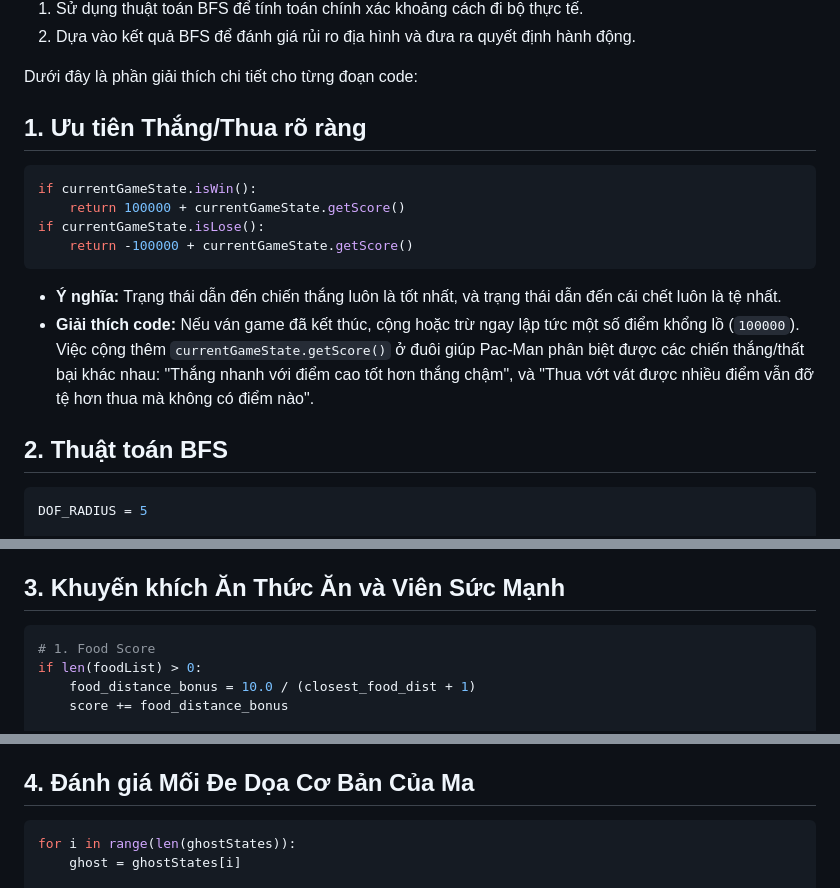
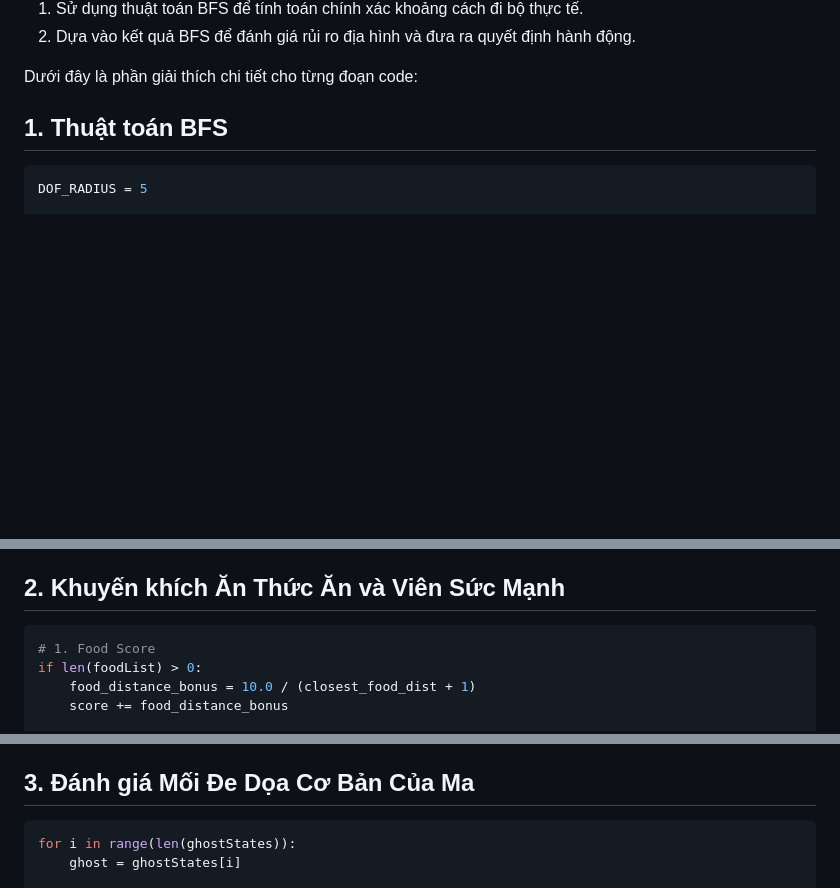
Before and after one commit to AI-Assemble/Multi-Agent-Search, a Markdown page: docs/q6/q6.md, 3 parts joined by grey strips. Drawn GitHub-style; blank space fills up the shorter version.

Commit message:
edit q6 doc

````diff
--- a/docs/q6/q6.md
+++ b/docs/q6/q6.md
@@ -25,19 +25,7 @@ Mục tiêu cốt lõi của hàm đánh giá này gồm 2 phần chính:
 
 Dưới đây là phần giải thích chi tiết cho từng đoạn code:
 
-## 1. Ưu tiên Thắng/Thua rõ ràng
-
-```python
-if currentGameState.isWin():
-    return 100000 + currentGameState.getScore()
-if currentGameState.isLose():
-    return -100000 + currentGameState.getScore()
-```
-
-*   **Ý nghĩa:** Trạng thái dẫn đến chiến thắng luôn là tốt nhất, và trạng thái dẫn đến cái chết luôn là tệ nhất.
-*   **Giải thích code:** Nếu ván game đã kết thúc, cộng hoặc trừ ngay lập tức một số điểm khổng lồ (`100000`). Việc cộng thêm `currentGameState.getScore()` ở đuôi giúp Pac-Man phân biệt được các chiến thắng/thất bại khác nhau: "Thắng nhanh với điểm cao tốt hơn thắng chậm", và "Thua vớt vát được nhiều điểm vẫn đỡ tệ hơn thua mà không có điểm nào".
-
-## 2. Thuật toán BFS
+## 1. Thuật toán BFS
 
 ```python
 DOF_RADIUS = 5
@@ -107,7 +95,7 @@ if closest_food_dist is None:
     *   **Nhiệm vụ 3 - Tìm ma:** Cứ mỗi bước đi tới 1 ô, nó quét qua danh sách ma. Nếu phát hiện có con ma đang đứng ở ô đó và chưa được ghi nhận, nó ghi khoảng cách vào mảng `ghost_dists`.
     *   **Điều kiện dừng:** Vòng lặp sẽ tự động ngắt khi cả 3 biến cờ (`food_done`, `dof_done`, `ghosts_done`) đều mang giá trị True.
 
-## 3. Khuyến khích Ăn Thức Ăn và Viên Sức Mạnh
+## 2. Khuyến khích Ăn Thức Ăn và Viên Sức Mạnh
 
 ```python
 # 1. Food Score
@@ -129,7 +117,7 @@ score -= capsule_penalty
     *   **Phạt thức ăn thừa (`food_remaining_penalty`):** Càng sót nhiều hạt, bị trừ càng nhiều điểm. Kích thích Pac-Man ăn sạch bản đồ thật nhanh.
     *   **Phạt viên sức mạnh (`capsule_penalty`):** Trừ một lượng điểm lớn (`20`) cho mỗi viên capsule còn sót lại. Điều này khiến Pac-Man ưu tiên ăn capsule trước.
 
-## 4. Đánh giá Mối Đe Dọa Cơ Bản Của Ma
+## 3. Đánh giá Mối Đe Dọa Cơ Bản Của Ma
 
 ```python
 for i in range(len(ghostStates)):
````
Also changed, not shown: other parts of docs/q6/q6.md (+1 -1 lines).
